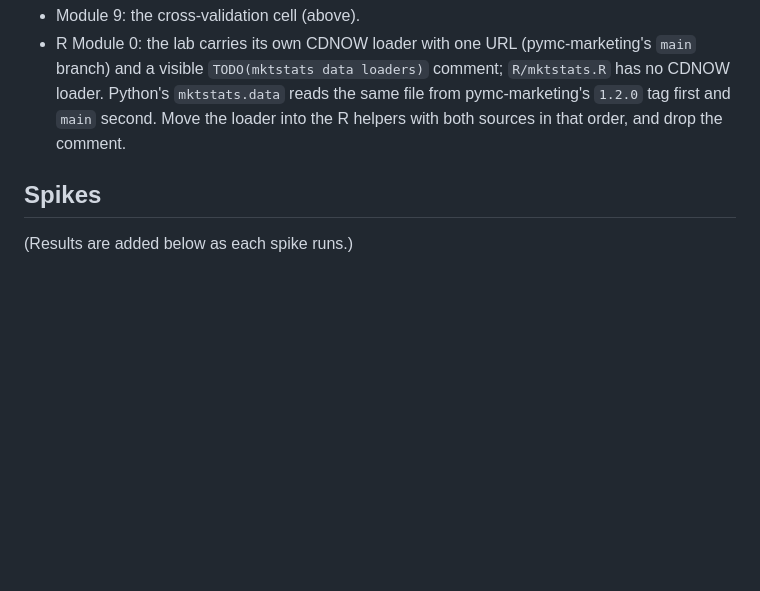
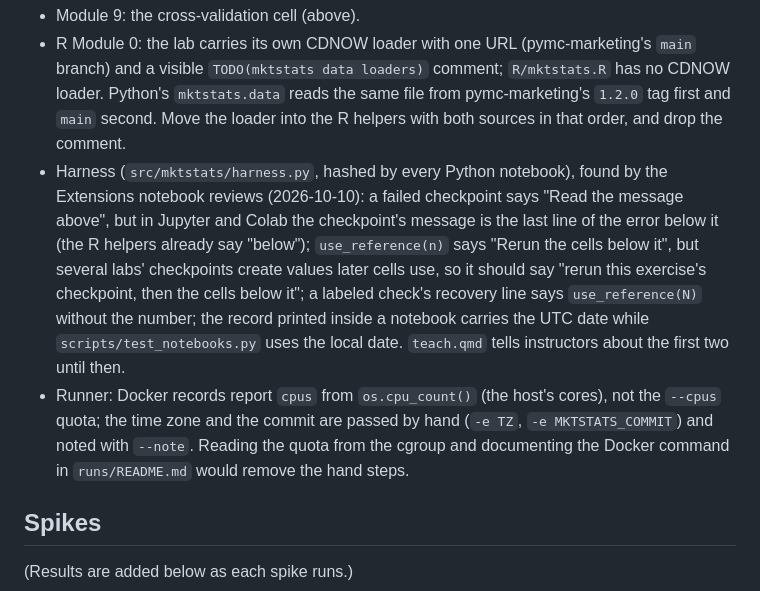
Before and after one commit to project-delphi/marketing-statistics-workshop, a Markdown page: DECISIONS.md, the part around the change. Drawn GitHub-style; blank space fills up the shorter version.

Commit message:
Queue the harness and runner wording fixes for the next release
The Extensions notebook reviews found four harness messages that mislead a
learner; harness.py is hashed by every Python notebook, so they wait for
the next tag's full Colab sweep. teach.qmd covers them until then.

Co-Authored-By: Claude Opus 5.5 <noreply@anthropic.com>

```diff
--- a/DECISIONS.md
+++ b/DECISIONS.md
@@ -374,6 +374,18 @@ new tag makes all 18 stale, so these wait until the next sweep instead of going
   a visible `TODO(mktstats data loaders)` comment; `R/mktstats.R` has no CDNOW loader. Python's
   `mktstats.data` reads the same file from pymc-marketing's `1.2.0` tag first and `main` second.
   Move the loader into the R helpers with both sources in that order, and drop the comment.
+- Harness (`src/mktstats/harness.py`, hashed by every Python notebook), found by the Extensions
+  notebook reviews (2026-10-10): a failed checkpoint says "Read the message above", but in Jupyter
+  and Colab the checkpoint's message is the last line of the error below it (the R helpers already
+  say "below"); `use_reference(n)` says "Rerun the cells below it", but several labs' checkpoints
+  create values later cells use, so it should say "rerun this exercise's checkpoint, then the cells
+  below it"; a labeled check's recovery line says `use_reference(N)` without the number; the record
+  printed inside a notebook carries the UTC date while `scripts/test_notebooks.py` uses the local
+  date. `teach.qmd` tells instructors about the first two until then.
+- Runner: Docker records report `cpus` from `os.cpu_count()` (the host's cores), not the
+  `--cpus` quota; the time zone and the commit are passed by hand (`-e TZ`, `-e MKTSTATS_COMMIT`)
+  and noted with `--note`. Reading the quota from the cgroup and documenting the Docker command in
+  `runs/README.md` would remove the hand steps.
 
 ## Spikes
 
```
Also changed, not shown: PLAN.md (+1 -1 lines).
